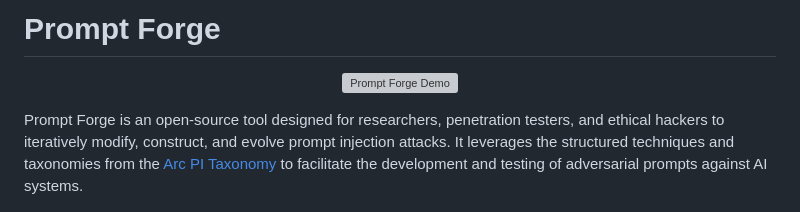
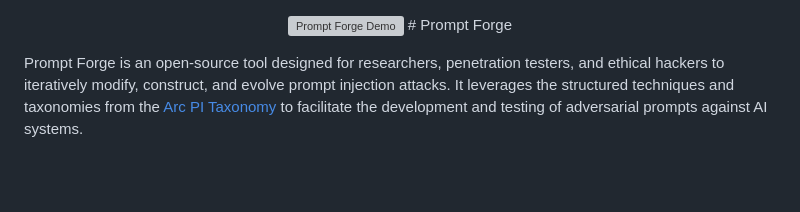
Before and after one commit to applyinnovations/prompt-forge, a Markdown page: README.md, the part around the change. Rendered like a GitHub page; blank space fills up the shorter version; grey boxes are pictures that could not be loaded.

```diff
--- a/README.md
+++ b/README.md
@@ -1,7 +1,7 @@
-# Prompt Forge
 
 <p align="center">
   <img src="images/demo.gif" alt="Prompt Forge Demo" />
+# Prompt Forge
 </p>
 
 Prompt Forge is an open-source tool designed for researchers, penetration testers, and ethical hackers to iteratively modify, construct, and evolve prompt injection attacks. It leverages the structured techniques and taxonomies from the [Arc PI Taxonomy](https://github.com/Arcanum-Sec/arc_pi_taxonomy/) to facilitate the development and testing of adversarial prompts against AI systems.
```
